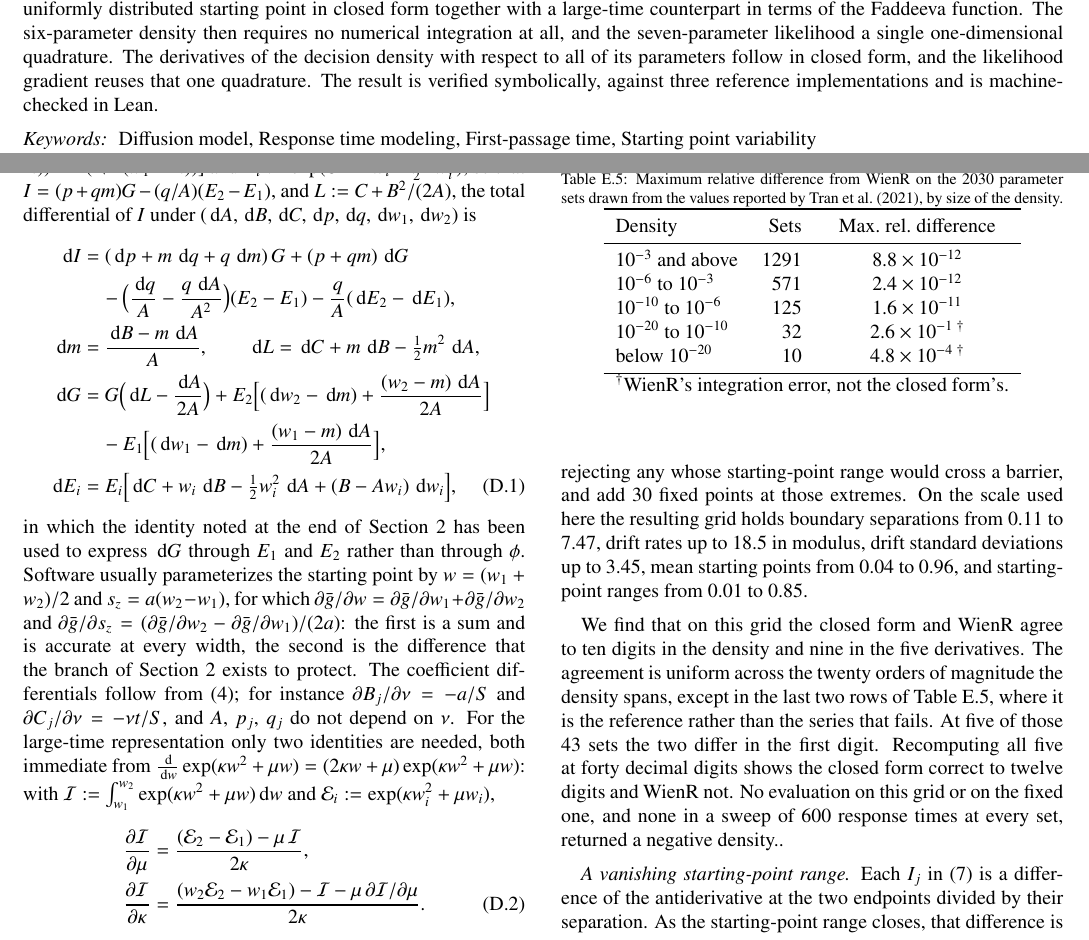
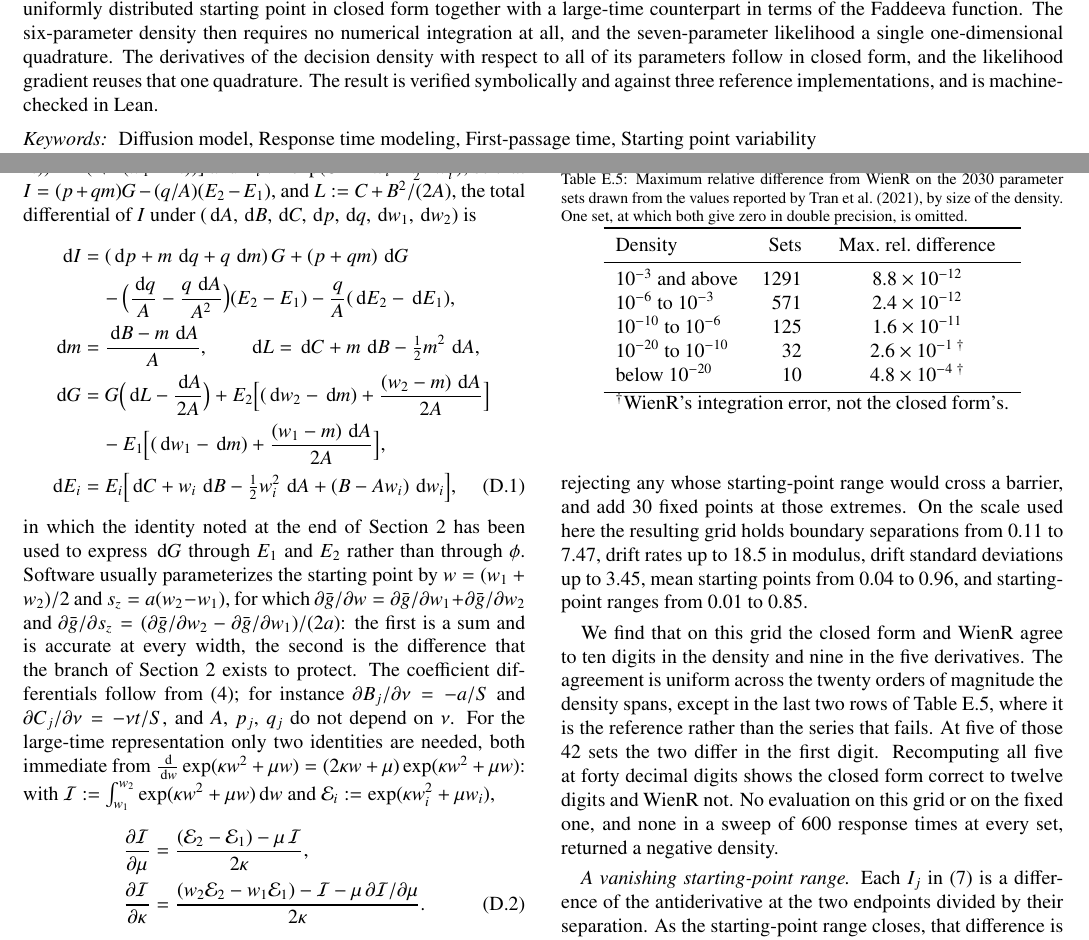
Before and after one commit to kiante-fernandez/ddm-starting-point-closed-form, a LaTeX paper (paper/main.tex): two parts of pages 1 and 7 of 9, joined at a grey line, cut so that both start at the same text. Compiled offline with pdfLaTeX.

Commit message:
Fix Tran-grid count, timing ratios, and typos

```diff
--- a/paper/main.tex
+++ b/paper/main.tex
@@ -23,7 +23,7 @@
 \cortext[cor1]{Corresponding author.}
 
 \begin{abstract}
-The Ratcliff diffusion model is fitted with across-trial variability in drift rate, starting point, and non-decision time. The drift integral of the first-passage time density has been evaluated in closed form at fixed starting point, and the starting-point and non-decision-time integrals at fixed drift, but the drift and starting-point integrals have not been evaluated together. In particular, existing software implementations integrate at least one of these two numerically. We show that in the small-time series representation the starting-point integral of the drift-integrated density is a Gaussian moment, and we give the density with normally distributed drift and uniformly distributed starting point in closed form together with a large-time counterpart in terms of the Faddeeva function. The six-parameter density then requires no numerical integration at all, and the seven-parameter likelihood a single one-dimensional quadrature. The derivatives of the decision density with respect to all of its parameters follow in closed form, and the likelihood gradient reuses that one quadrature. The result is verified symbolically, against three reference implementations and is machine-checked in Lean.
+The Ratcliff diffusion model is fitted with across-trial variability in drift rate, starting point, and non-decision time. The drift integral of the first-passage time density has been evaluated in closed form at fixed starting point, and the starting-point and non-decision-time integrals at fixed drift, but the drift and starting-point integrals have not been evaluated together. In particular, existing software implementations integrate at least one of these two numerically. We show that in the small-time series representation the starting-point integral of the drift-integrated density is a Gaussian moment, and we give the density with normally distributed drift and uniformly distributed starting point in closed form together with a large-time counterpart in terms of the Faddeeva function. The six-parameter density then requires no numerical integration at all, and the seven-parameter likelihood a single one-dimensional quadrature. The derivatives of the decision density with respect to all of its parameters follow in closed form, and the likelihood gradient reuses that one quadrature. The result is verified symbolically and against three reference implementations, and is machine-checked in Lean.
 \end{abstract}
 
 \begin{keyword}
@@ -345,7 +345,7 @@ Section~\ref{sec:verify} checks the result on the lattice of Table~\ref{tab:grid
 
 \emph{Published parameter values.} \citet{tran2021systematic} collected the parameter estimates reported in the diffusion model literature. We draw 2000 parameter sets from those distributions, truncated at the largest and smallest estimate the review records, rejecting any whose starting-point range would cross a barrier, and add 30 fixed points at those extremes. On the scale used here the resulting grid holds boundary separations from $0.11$ to $7.47$, drift rates up to $18.5$ in modulus, drift standard deviations up to $3.45$, mean starting points from $0.04$ to $0.96$, and starting-point ranges from $0.01$ to $0.85$.
 
-We find that on this grid the closed form and WienR agree to ten digits in the density and nine in the five derivatives. The agreement is uniform across the twenty orders of magnitude the density spans, except in the last two rows of Table~\ref{tab:bins}, where it is the reference rather than the series that fails. At five of those 43 sets the two differ in the first digit. Recomputing all five at forty decimal digits shows the closed form correct to twelve digits and WienR not. No evaluation on this grid or on the fixed one, and none in a sweep of 600 response times at every set, returned a negative density..
+We find that on this grid the closed form and WienR agree to ten digits in the density and nine in the five derivatives. The agreement is uniform across the twenty orders of magnitude the density spans, except in the last two rows of Table~\ref{tab:bins}, where it is the reference rather than the series that fails. At five of those 42 sets the two differ in the first digit. Recomputing all five at forty decimal digits shows the closed form correct to twelve digits and WienR not. No evaluation on this grid or on the fixed one, and none in a sweep of 600 response times at every set, returned a negative density.
 
 \emph{A vanishing starting-point range.} Each $I_j$ in~\eqref{eq:result} is a difference of the antiderivative at the two endpoints divided by their separation. As the starting-point range closes, that difference is taken between ever closer values and relative accuracy is lost in proportion. The density degrades slowly, but the derivatives with respect to $w_1$ and $w_2$ are themselves such differences and degrade faster. They are what drives the second column of Table~\ref{tab:width}, which has lost every correct digit at the smallest ranges in the table and is undefined at $w_2 = w_1$. Because $s_z$ is one of the parameters that optimizers and samplers drive towards zero, this is a limit an implementation has to cover.
 
@@ -353,7 +353,7 @@ Existing implementations also treat a vanishing range as a special case. WienR a
 
 \begin{table}[t]
 \centering
-\caption{Maximum relative difference from WienR on the 2030 parameter sets drawn from the values reported by \citet{tran2021systematic}, by size of the density.}
+\caption{Maximum relative difference from WienR on the 2030 parameter sets drawn from the values reported by \citet{tran2021systematic}, by size of the density. One set, at which both give zero in double precision, is omitted.}
 \label{tab:bins}
 \begin{tabular}{lrc}
 \toprule
```
Also changed, not shown: paper/main.tex (4 more changed lines).
